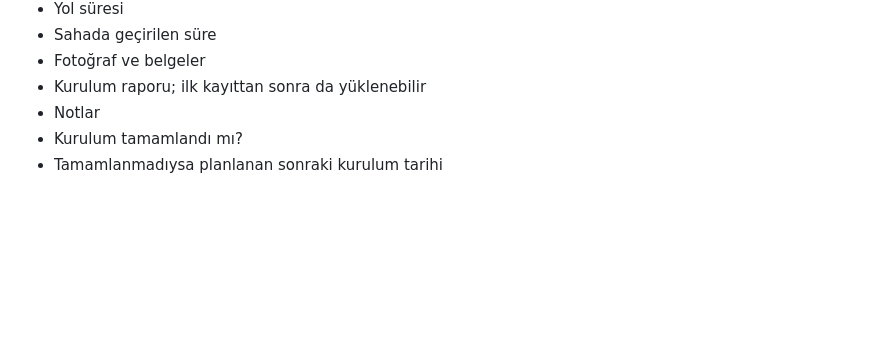
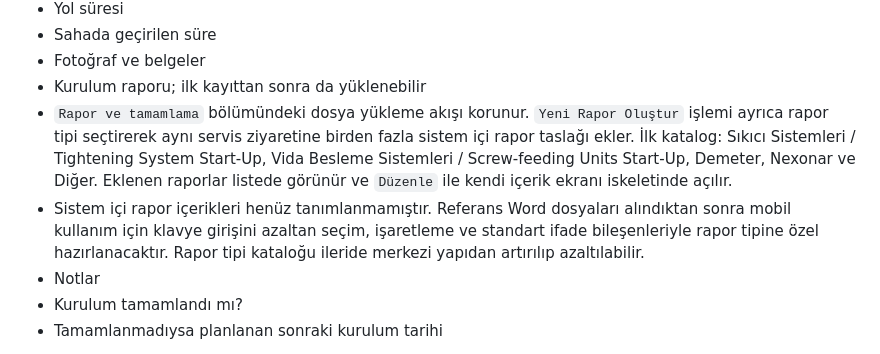
Before and after one commit to remzisakin/CPI_CPS_Kurulum_Takip, a Markdown page: PROJECT_CONTEXT.md, the part around the change. Rendered like a GitHub page; blank space fills up the shorter version.

Commit message:
Servis raporu oluşturma akışının iskeletini ekle

```diff
--- a/PROJECT_CONTEXT.md
+++ b/PROJECT_CONTEXT.md
@@ -112,6 +112,8 @@ Her kurulum ziyareti ayrı kaydedilir:
 - Sahada geçirilen süre
 - Fotoğraf ve belgeler
 - Kurulum raporu; ilk kayıttan sonra da yüklenebilir
+- `Rapor ve tamamlama` bölümündeki dosya yükleme akışı korunur. `Yeni Rapor Oluştur` işlemi ayrıca rapor tipi seçtirerek aynı servis ziyaretine birden fazla sistem içi rapor taslağı ekler. İlk katalog: Sıkıcı Sistemleri / Tightening System Start-Up, Vida Besleme Sistemleri / Screw-feeding Units Start-Up, Demeter, Nexonar ve Diğer. Eklenen raporlar listede görünür ve `Düzenle` ile kendi içerik ekranı iskeletinde açılır.
+- Sistem içi rapor içerikleri henüz tanımlanmamıştır. Referans Word dosyaları alındıktan sonra mobil kullanım için klavye girişini azaltan seçim, işaretleme ve standart ifade bileşenleriyle rapor tipine özel hazırlanacaktır. Rapor tipi kataloğu ileride merkezi yapıdan artırılıp azaltılabilir.
 - Notlar
 - Kurulum tamamlandı mı?
 - Tamamlanmadıysa planlanan sonraki kurulum tarihi
```
